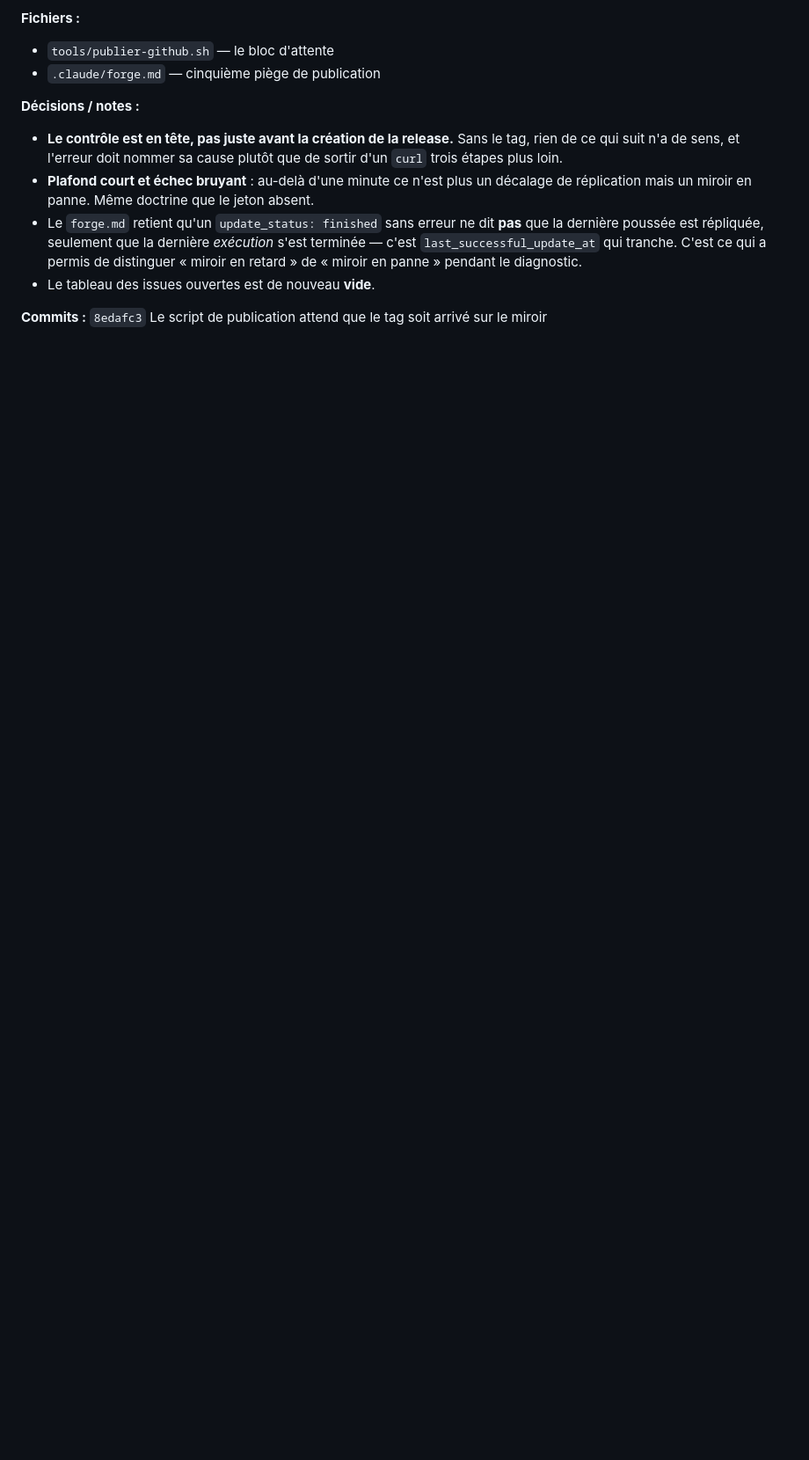
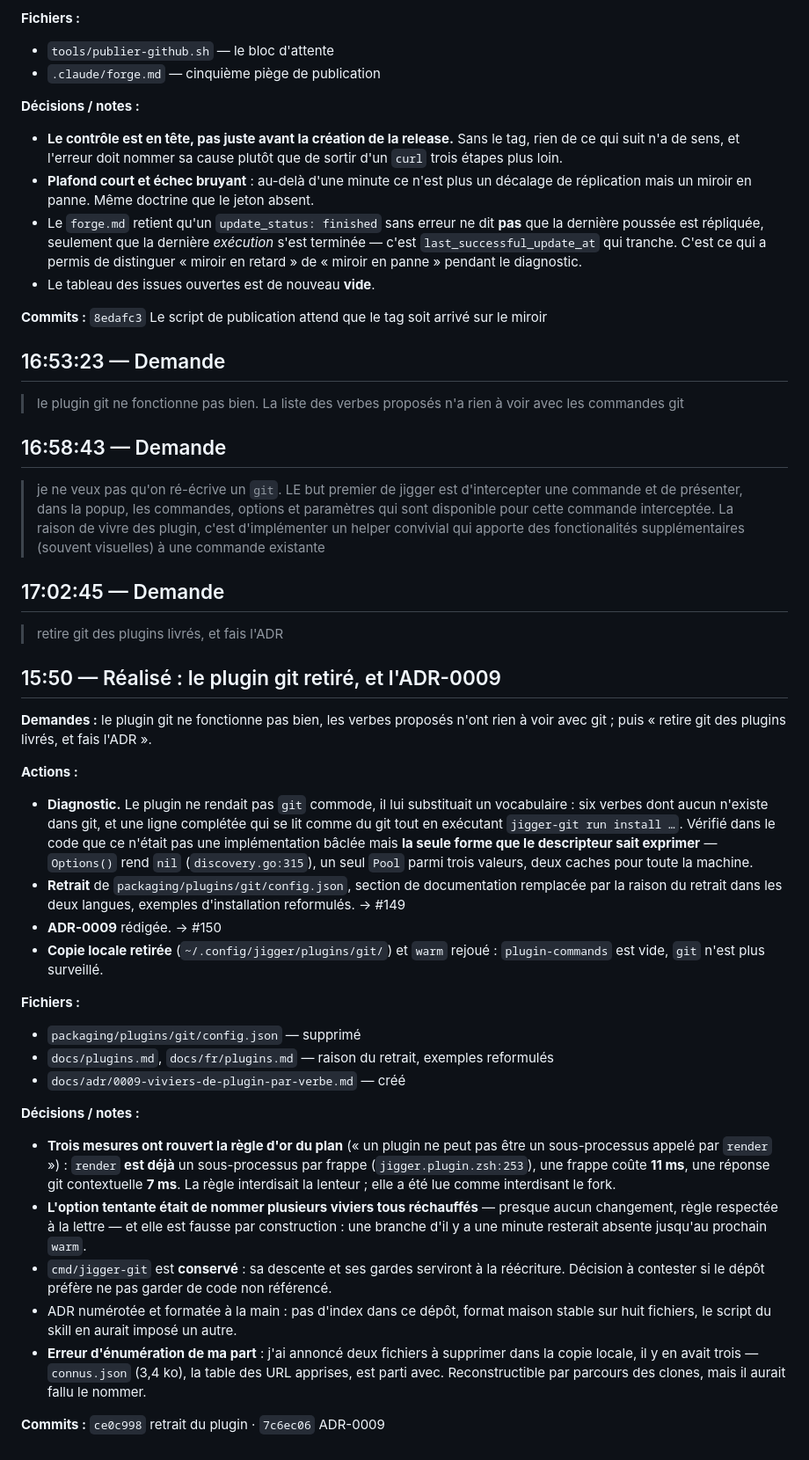
Before and after one commit to Yves848/jigger, a Markdown page: docs/historique/2026-09-05.md, the part around the change. Shown at 88% size. GitHub-like rendering; blank space fills up the shorter version.

Commit message:
Journal du 5 septembre : le plugin git retiré, et l'ADR-0009
Consigne le diagnostic — le plugin n'était pas mal implémenté, il était la seule forme que
le descripteur sait exprimer — le retrait, et la décision d'architecture qui ouvrira la voie
à un vrai helper.

Retient les trois mesures qui ont rouvert la règle d'or du plan : render est déjà un
sous-processus par frappe, une frappe coûte 11 ms, une réponse git contextuelle 7. La règle
interdisait la lenteur ; elle avait été lue comme interdisant le fork.

Note aussi une erreur d'énumération de ma part avant une suppression : deux fichiers
annoncés, trois supprimés.

Co-Authored-By: Claude Opus 5 (1M context) <noreply@anthropic.com>
Claude-Session: https://claude.ai/code/session_01JwGbc1VeSbRo8gMi4wqaSo

```diff
--- a/docs/historique/2026-09-05.md
+++ b/docs/historique/2026-09-05.md
@@ -310,3 +310,56 @@ le script de déploiement.
 - Le tableau des issues ouvertes est de nouveau **vide**.
 
 **Commits :** `8edafc3` Le script de publication attend que le tag soit arrivé sur le miroir
+
+## 16:53:23 — Demande
+
+> le plugin git ne fonctionne pas bien.  La liste des verbes proposés n'a rien à voir avec les commandes git
+
+## 16:58:43 — Demande
+
+> je ne veux pas qu'on ré-écrive un `git`.  LE but premier de jigger est d'intercepter une commande et de présenter, dans la popup, les commandes, options et paramètres qui sont disponible pour cette commande interceptée.  La raison de vivre des plugin, c'est d'implémenter un helper convivial qui apporte des fonctionalités supplémentaires (souvent visuelles) à une commande existante
+
+## 17:02:45 — Demande
+
+> retire git des plugins livrés, et fais l'ADR
+
+## 15:50 — Réalisé : le plugin git retiré, et l'ADR-0009
+
+**Demandes :** le plugin git ne fonctionne pas bien, les verbes proposés n'ont rien à voir
+avec git ; puis « retire git des plugins livrés, et fais l'ADR ».
+
+**Actions :**
+- **Diagnostic.** Le plugin ne rendait pas `git` commode, il lui substituait un vocabulaire :
+  six verbes dont aucun n'existe dans git, et une ligne complétée qui se lit comme du git
+  tout en exécutant `jigger-git run install …`. Vérifié dans le code que ce n'était pas une
+  implémentation bâclée mais **la seule forme que le descripteur sait exprimer** —
+  `Options()` rend `nil` (`discovery.go:315`), un seul `Pool` parmi trois valeurs, deux
+  caches pour toute la machine.
+- **Retrait** de `packaging/plugins/git/config.json`, section de documentation remplacée par
+  la raison du retrait dans les deux langues, exemples d'installation reformulés. → #149
+- **ADR-0009** rédigée. → #150
+- **Copie locale retirée** (`~/.config/jigger/plugins/git/`) et `warm` rejoué :
+  `plugin-commands` est vide, `git` n'est plus surveillé.
+
+**Fichiers :**
+- `packaging/plugins/git/config.json` — supprimé
+- `docs/plugins.md`, `docs/fr/plugins.md` — raison du retrait, exemples reformulés
+- `docs/adr/0009-viviers-de-plugin-par-verbe.md` — créé
+
+**Décisions / notes :**
+- **Trois mesures ont rouvert la règle d'or du plan** (« un plugin ne peut pas être un
+  sous-processus appelé par `render` ») : `render` **est déjà** un sous-processus par frappe
+  (`jigger.plugin.zsh:253`), une frappe coûte **11 ms**, une réponse git contextuelle **7 ms**.
+  La règle interdisait la lenteur ; elle a été lue comme interdisant le fork.
+- **L'option tentante était de nommer plusieurs viviers tous réchauffés** — presque aucun
+  changement, règle respectée à la lettre — et elle est fausse par construction : une branche
+  d'il y a une minute resterait absente jusqu'au prochain `warm`.
+- `cmd/jigger-git` est **conservé** : sa descente et ses gardes serviront à la réécriture.
+  Décision à contester si le dépôt préfère ne pas garder de code non référencé.
+- ADR numérotée et formatée à la main : pas d'index dans ce dépôt, format maison stable sur
+  huit fichiers, le script du skill en aurait imposé un autre.
+- **Erreur d'énumération de ma part** : j'ai annoncé deux fichiers à supprimer dans la copie
+  locale, il y en avait trois — `connus.json` (3,4 ko), la table des URL apprises, est parti
+  avec. Reconstructible par parcours des clones, mais il aurait fallu le nommer.
+
+**Commits :** `ce0c998` retrait du plugin · `7c6ec06` ADR-0009
```
